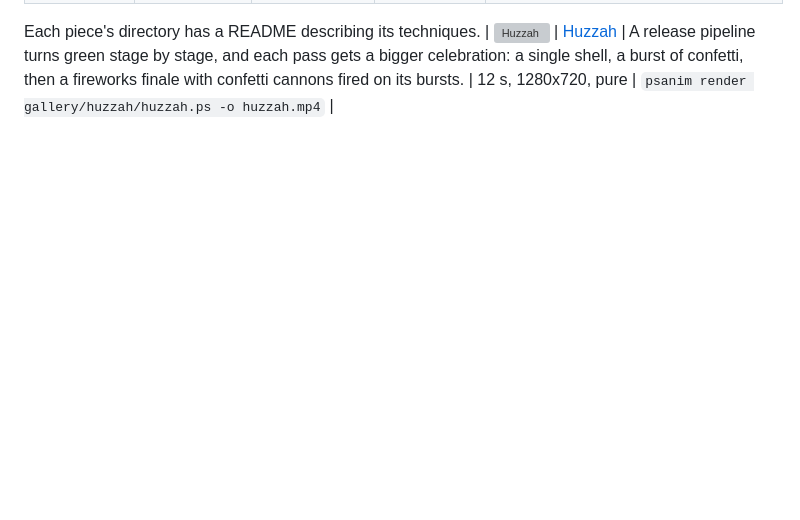
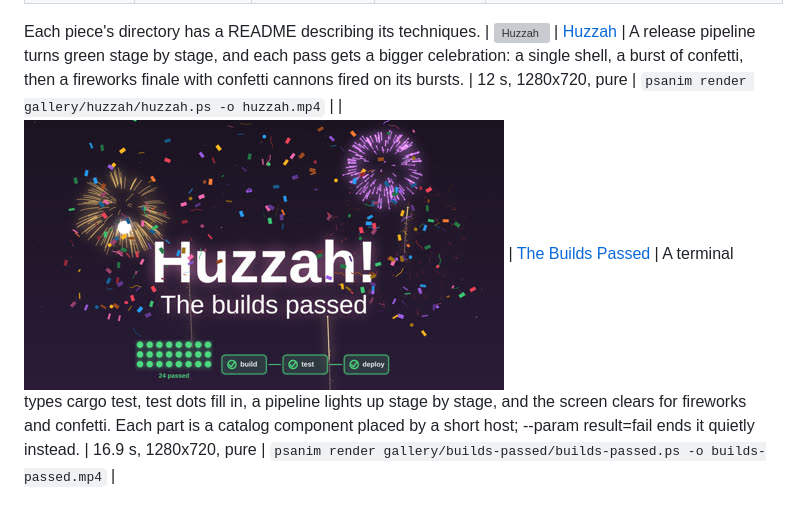
Before and after one commit to PSCatLabs/psanim, a Markdown page: docs/gallery.md, the part around the change. Drawn GitHub-style; pictures changed too: docs/img/gallery/builds-passed.jpg (added); blank space fills up the shorter version; grey boxes are pictures that could not be loaded.

Commit message:
Gallery: list The Builds Passed
Co-Authored-By: Claude Opus 5.5 <noreply@anthropic.com>
Claude-Session: https://claude.ai/code/session_016y8NtS54T7kWRpmosiW6yL

```diff
--- a/docs/gallery.md
+++ b/docs/gallery.md
@@ -39,3 +39,4 @@ reproducible from the sources).
 
 Each piece's directory has a README describing its techniques.
 | ![Huzzah](img/gallery/huzzah.jpg) | [Huzzah](../gallery/huzzah/huzzah.ps) | A release pipeline turns green stage by stage, and each pass gets a bigger celebration: a single shell, a burst of confetti, then a fireworks finale with confetti cannons fired on its bursts. | 12 s, 1280x720, pure | `psanim render gallery/huzzah/huzzah.ps -o huzzah.mp4` |
+| ![The Builds Passed](img/gallery/builds-passed.jpg) | [The Builds Passed](../gallery/builds-passed/builds-passed.ps) | A terminal types cargo test, test dots fill in, a pipeline lights up stage by stage, and the screen clears for fireworks and confetti. Each part is a catalog component placed by a short host; --param result=fail ends it quietly instead. | 16.9 s, 1280x720, pure | `psanim render gallery/builds-passed/builds-passed.ps -o builds-passed.mp4` |
```
